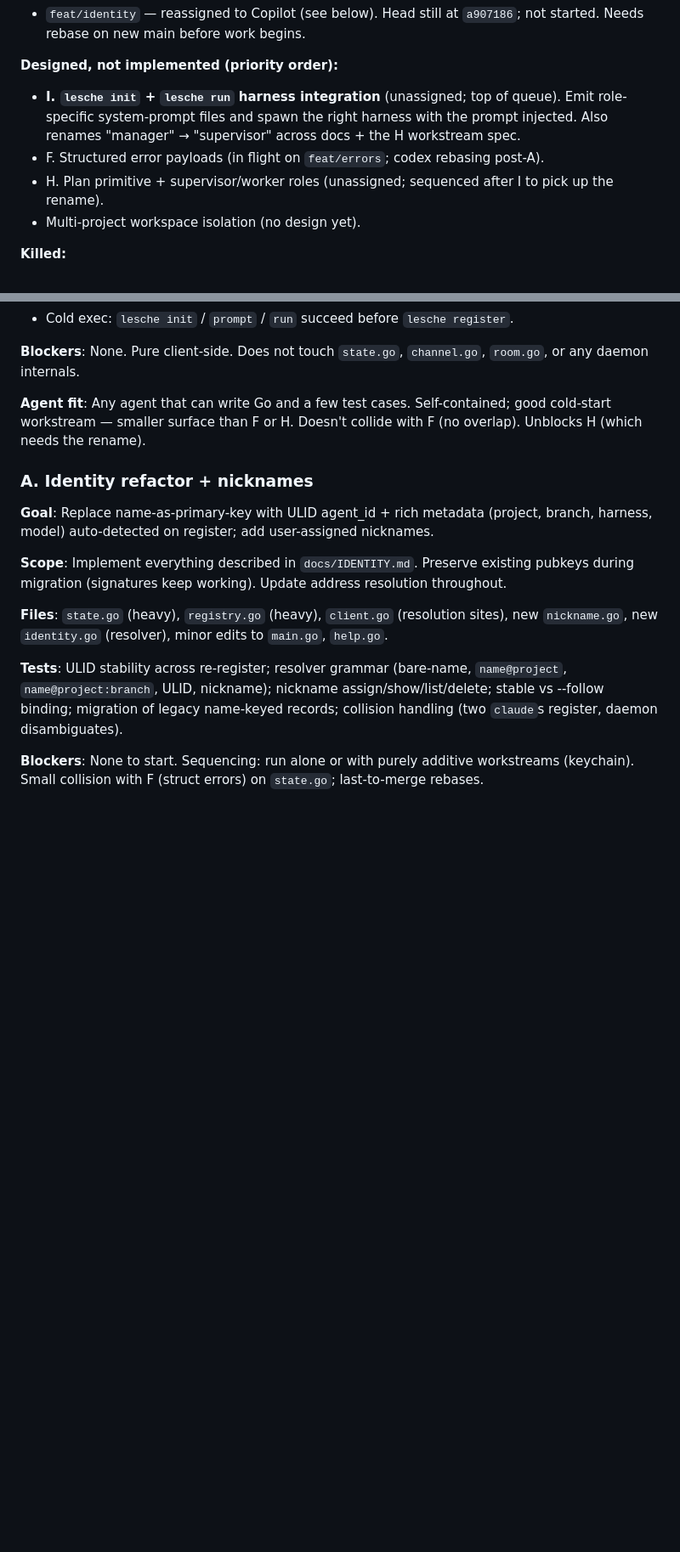
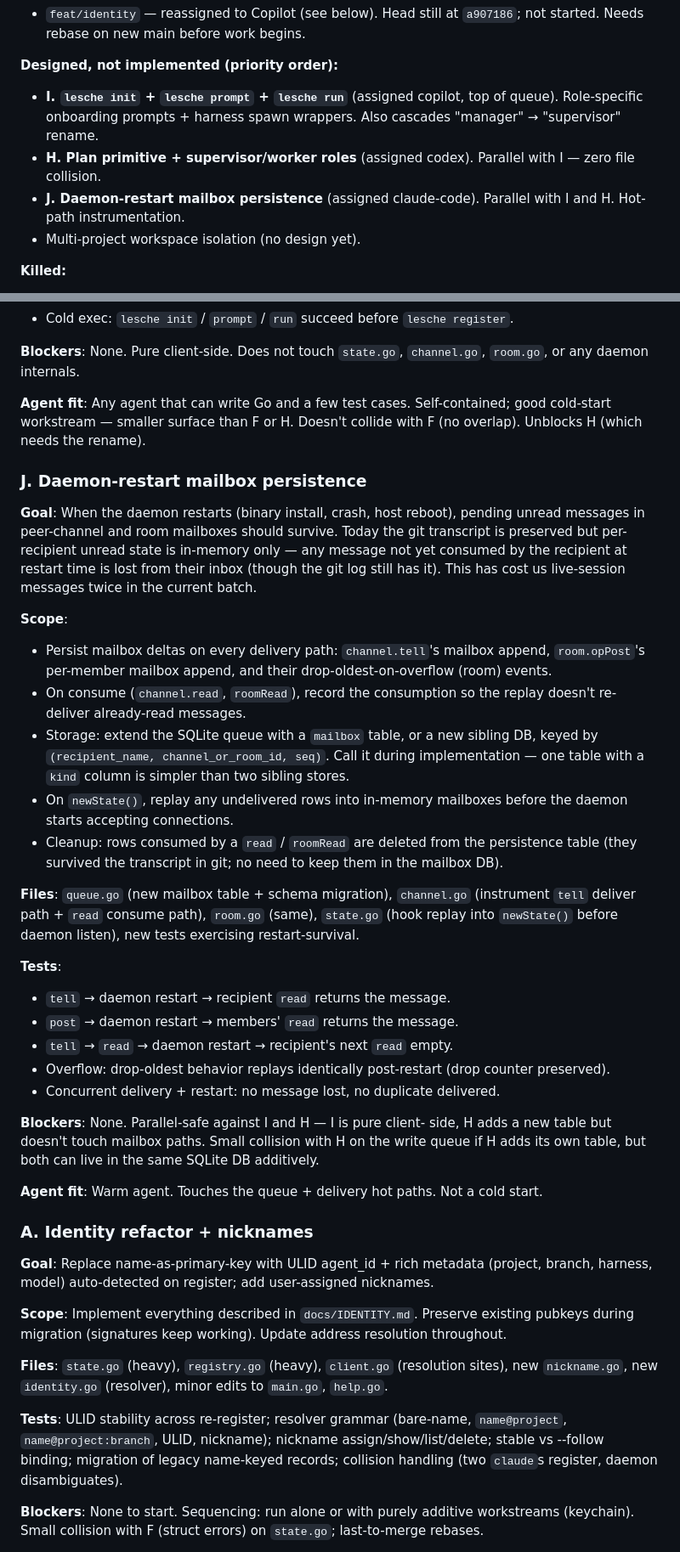
Before and after one commit to VeryBigThings/lalia, a Markdown page: BACKLOG.md, 2 parts joined by grey strips. Shown at 85% size. GitHub-like rendering; blank space fills up the shorter version.

Commit message:
BACKLOG: add workstream J (mailbox persistence); flip to claim-based assignments
J addresses the in-memory mailbox loss we hit after binary installs
(keychain + identity merges both wiped worker review messages).
Persist delivery/consume deltas to SQLite, replay on newState() before
the listener comes up.

Drop pre-assignments from the 'designed, not implemented' list —
workers now claim via posting in the workstream's coordination room.
Three rooms live (feat-init-run, feat-plan, feat-mailbox-persist),
three worktrees + WORKER_TASK.md briefs ready.

Co-Authored-By: Claude Opus 4.7 (1M context) <noreply@anthropic.com>

```diff
--- a/BACKLOG.md
+++ b/BACKLOG.md
@@ -243,14 +243,13 @@ run `lesche protocol`. Full help: `lesche help`.
   `a907186`; not started. Needs rebase on new main before work begins.
 
 **Designed, not implemented (priority order):**
-- **I. `lesche init` + `lesche run` harness integration** (unassigned;
-  top of queue). Emit role-specific system-prompt files and spawn the
-  right harness with the prompt injected. Also renames "manager" →
-  "supervisor" across docs + the H workstream spec.
-- F. Structured error payloads (in flight on `feat/errors`; codex
-  rebasing post-A).
-- H. Plan primitive + supervisor/worker roles (unassigned;
-  sequenced after I to pick up the rename).
+- **I. `lesche init` + `lesche prompt` + `lesche run`** (assigned
+  copilot, top of queue). Role-specific onboarding prompts + harness
+  spawn wrappers. Also cascades "manager" → "supervisor" rename.
+- **H. Plan primitive + supervisor/worker roles** (assigned codex).
+  Parallel with I — zero file collision.
+- **J. Daemon-restart mailbox persistence** (assigned claude-code).
+  Parallel with I and H. Hot-path instrumentation.
 - Multi-project workspace isolation (no design yet).
 
 **Killed:**
@@ -522,6 +521,54 @@ Self-contained; good cold-start workstream — smaller surface than
 F or H. Doesn't collide with F (no overlap). Unblocks H (which
 needs the rename).
 
+### J. Daemon-restart mailbox persistence
+
+**Goal**: When the daemon restarts (binary install, crash, host
+reboot), pending unread messages in peer-channel and room mailboxes
+should survive. Today the git transcript is preserved but per-recipient
+unread state is in-memory only — any message not yet consumed by the
+recipient at restart time is lost from their inbox (though the git log
+still has it). This has cost us live-session messages twice in the
+current batch.
+
+**Scope**:
+- Persist mailbox deltas on every delivery path: `channel.tell`'s
+  mailbox append, `room.opPost`'s per-member mailbox append, and
+  their drop-oldest-on-overflow (room) events.
+- On consume (`channel.read`, `roomRead`), record the consumption so
+  the replay doesn't re-deliver already-read messages.
+- Storage: extend the SQLite queue with a `mailbox` table, or a new
+  sibling DB, keyed by `(recipient_name, channel_or_room_id, seq)`.
+  Call it during implementation — one table with a `kind` column is
+  simpler than two sibling stores.
+- On `newState()`, replay any undelivered rows into in-memory
+  mailboxes before the daemon starts accepting connections.
+- Cleanup: rows consumed by a `read` / `roomRead` are deleted from
+  the persistence table (they survived the transcript in git; no
+  need to keep them in the mailbox DB).
+
+**Files**: `queue.go` (new mailbox table + schema migration),
+`channel.go` (instrument `tell` deliver path + `read` consume path),
+`room.go` (same), `state.go` (hook replay into `newState()` before
+daemon listen), new tests exercising restart-survival.
+
+**Tests**:
+- `tell` → daemon restart → recipient `read` returns the message.
+- `post` → daemon restart → members' `read` returns the message.
+- `tell` → `read` → daemon restart → recipient's next `read` empty.
+- Overflow: drop-oldest behavior replays identically post-restart
+  (drop counter preserved).
+- Concurrent delivery + restart: no message lost, no duplicate
+  delivered.
+
+**Blockers**: None. Parallel-safe against I and H — I is pure client-
+side, H adds a new table but doesn't touch mailbox paths. Small
+collision with H on the write queue if H adds its own table, but
+both can live in the same SQLite DB additively.
+
+**Agent fit**: Warm agent. Touches the queue + delivery hot paths.
+Not a cold start.
+
 ### A. Identity refactor + nicknames
 
 **Goal**: Replace name-as-primary-key with ULID agent_id + rich
```
